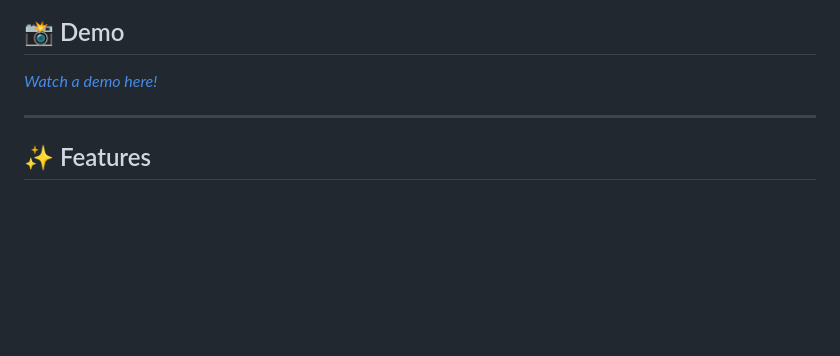
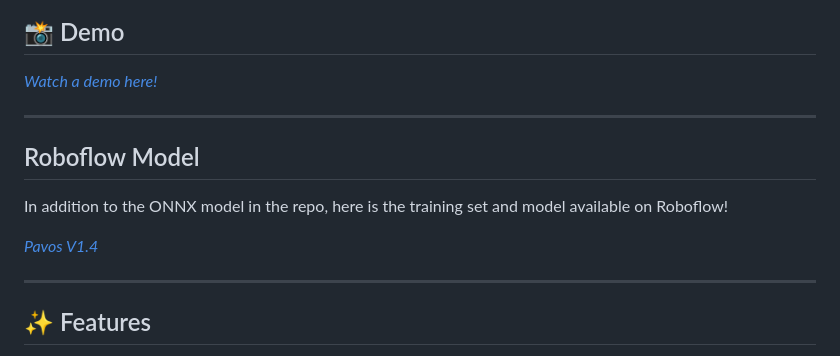
Before and after one commit to NotDavidz/mahjong_calculator, a Markdown page: README.md, the part around the change. GitHub-like rendering; blank space fills up the shorter version.

```diff
--- a/README.md
+++ b/README.md
@@ -15,6 +15,14 @@ A full-stack mobile application that uses a custom-trained YOLO object detection
 ## 📸 Demo
 
 *[Watch a demo here!](https://www.youtube.com/watch?v=XitCOXNJxyk)*
+
+---
+
+## Roboflow Model
+
+In addition to the ONNX model in the repo, here is the training set and model available on Roboflow!
+
+*[Pavos V1.4](https://universe.roboflow.com/david-zhang-4d1vs/riichi-mahjong-tile-recognizer-pavos)*
 
 ---
 
```
